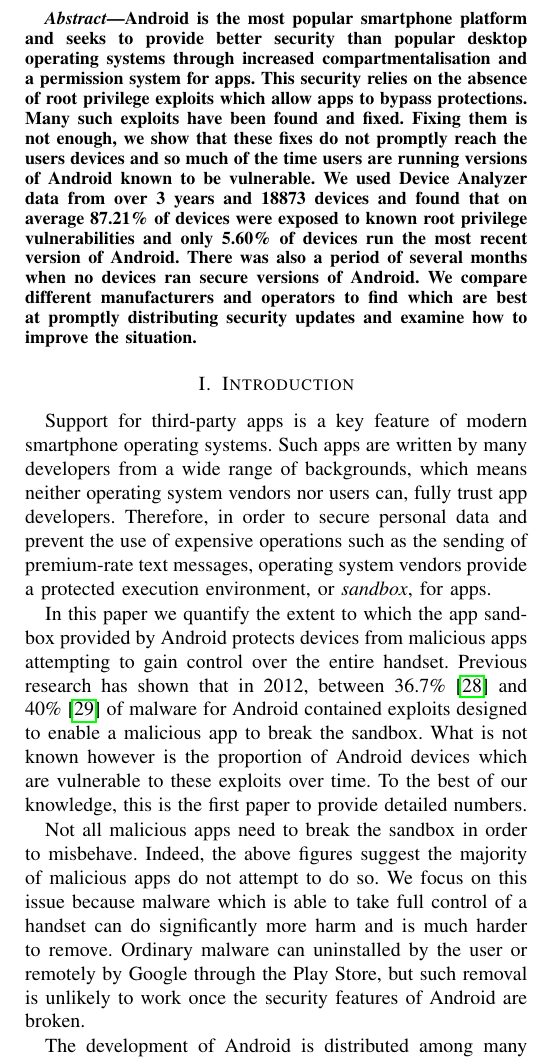
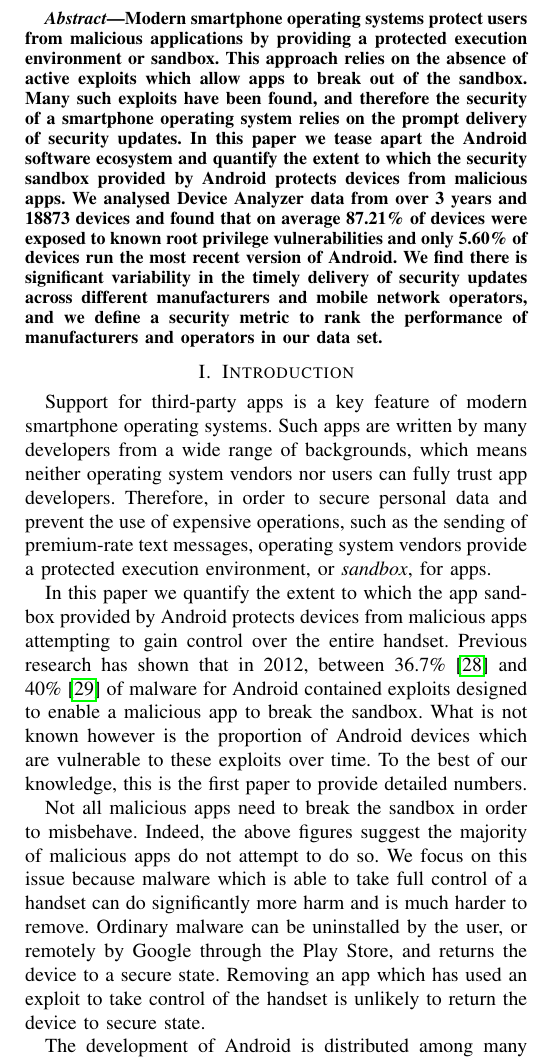
Before and after one commit to ucam-cl-dtg/paper-da-securityupdates, a LaTeX paper (securityupdates.tex): part of one column of page 1 of 15, cut at the place of the change. Compiled offline with pdfLaTeX.

Commit message:
New abstract; minor fixes to the intro.

```diff
--- a/securityupdates.tex
+++ b/securityupdates.tex
@@ -71,21 +71,20 @@ Firstname.Lastname@cl.cam.ac.uk
 % Attempts at fine grained restrictions on running arbitrary code are hampered by updates for security vulnerabilities not reaching users in a timely fashion.
 
 \begin{abstract}
-Android is the most popular smartphone platform and seeks to provide better security than popular desktop operating systems through increased compartmentalisation and a permission system for apps.
-This security relies on the absence of root privilege exploits which allow apps to bypass protections.
-Many such exploits have been found and fixed.
-Fixing them is not enough, we show that these fixes do not promptly reach the users devices and so much of the time users are running versions of Android known to be vulnerable.
-We used \da\ data from over \daOSYearsOfData\ years and \daNumOSDevices\ devices and found that on average \daMeanInsecurityPercNominal\ of devices were exposed to known root privilege vulnerabilities and only \daUpdatednessPercNominal\ of devices run the most recent version of Android.
-There was also a period of several months when no devices ran secure versions of Android.
-We compare different manufacturers and operators to find which are best at promptly distributing security updates and examine how to improve the situation. %TODO operators analysis
+Modern smartphone operating systems protect users from malicious applications by providing a protected execution environment or sandbox.
+This approach relies on the absence of active exploits which allow apps to break out of the sandbox.
+Many such exploits have been found, and therefore the security of a smartphone operating system relies on the prompt delivery of security updates.
+In this paper we tease apart the Android software ecosystem and quantify the extent to which the security sandbox provided by Android protects devices from malicious apps.
+We analysed \da\ data from over \daOSYearsOfData\ years and \daNumOSDevices\ devices and found that on average \daMeanInsecurityPercNominal\ of devices were exposed to known root privilege vulnerabilities and only \daUpdatednessPercNominal\ of devices run the most recent version of Android.
+We find there is significant variability in the timely delivery of security updates across different manufacturers and mobile network operators, and we define a security metric to rank the performance of manufacturers and operators in our data set.
 \end{abstract}
 
 \section{Introduction}
 %Android is the most popular smartphone operating system today with \percMarketShare\ marketshare.
 
 Support for third-party apps is a key feature of modern smartphone operating systems.
-Such apps are written by many developers from a wide range of backgrounds, which means neither operating system vendors nor users can, fully trust app developers.
-Therefore, in order to secure personal data and prevent the use of expensive operations such as the sending of premium-rate text messages, operating system vendors provide a protected execution environment, or \emph{sandbox}, for apps.
+Such apps are written by many developers from a wide range of backgrounds, which means neither operating system vendors nor users can fully trust app developers.
+Therefore, in order to secure personal data and prevent the use of expensive operations, such as the sending of premium-rate text messages, operating system vendors provide a protected execution environment, or \emph{sandbox}, for apps.
 
 In this paper we quantify the extent to which the app sandbox provided by Android protects devices from malicious apps attempting to gain control over the entire handset.
 %We have analysed Android because it is the most popular smartphone operating system by market share (~\percMarketShare) and
@@ -96,10 +95,10 @@ To the best of our knowledge, this is the first paper to provide detailed number
 Not all malicious apps need to break the sandbox in order to misbehave.
 Indeed, the above figures suggest the majority of malicious apps do not attempt to do so.
 We focus on this issue because malware which is able to take full control of a handset can do significantly more harm and is much harder to remove.
-Ordinary malware can uninstalled by the user or remotely by Google through the Play Store, but such removal is unlikely to work once the security features of Android are broken.
+Ordinary malware can be uninstalled by the user, or remotely by Google through the Play Store, and returns the device to a secure state.
+Removing an app which has used an exploit to take control of the handset is unlikely to return the device to secure state.
 
-The development of Android is distributed among many parties.
-The security of Android relies on many open source projects, include the Linux kernel, OpenSSL and BouncyCastle as well as Google who build the core platform.
+The development of Android is distributed among many parties and the security of Android relies on many open source projects, include the Linux kernel, OpenSSL and BouncyCastle as well as Google who build the core platform.
 In addition, manufacturers (of which we are aware of \daNumManufacturers\footnote{\label{foot:dadata}We computed this from the \da~\cite{Wagner2013} data, see \S\ref{sec:android_update_process}.}) and network operators (\daNumOperators\dafoot) may make further modifications before devices are shipped to customers.
 Understanding this ecosystem is important as manufacturers have introduced additional vulnerabilities in the past~\cite{Grace2012}.
 We present a better understanding of both the ecosystem of Android development and associated vulnerabilities more fully in \S\ref{sec:android_ecosystem}.
```
Also changed, not shown: securityupdates.tex (4 more changed lines).
